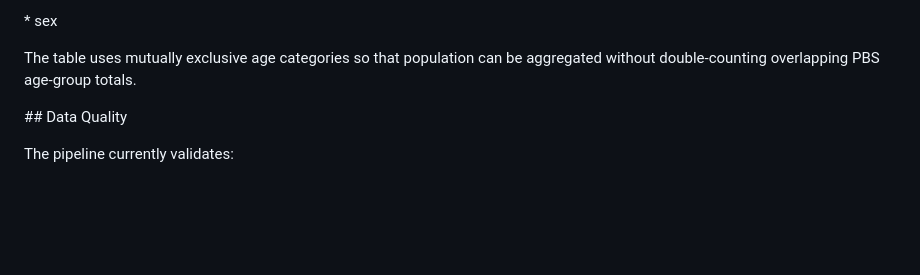
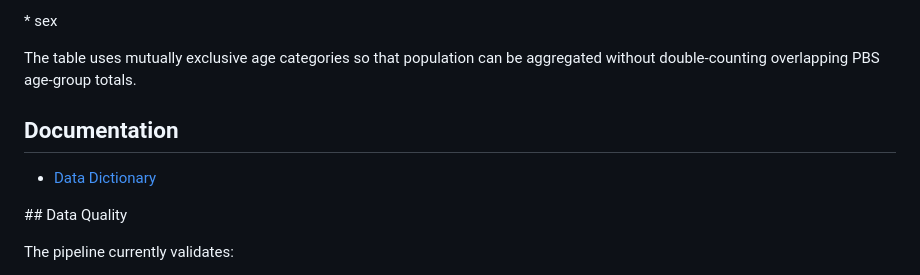
Before and after one commit to Umair-Malik706/pakistan-census-research, a Markdown page: README.md, the part around the change. Rendered like a GitHub page; blank space fills up the shorter version.

Commit message:
Add research data dictionary

```diff
--- a/README.md
+++ b/README.md
@@ -176,6 +176,9 @@ Research-ready population observations by:
 
 The table uses mutually exclusive age categories so that population can be aggregated without double-counting overlapping PBS age-group totals.
 
+## Documentation
+
+- [Data Dictionary](DATA_DICTIONARY.md)
 
 
 \## Data Quality
```
Also changed, not shown: DATA_DICTIONARY.md (added, +423 -0 lines).
